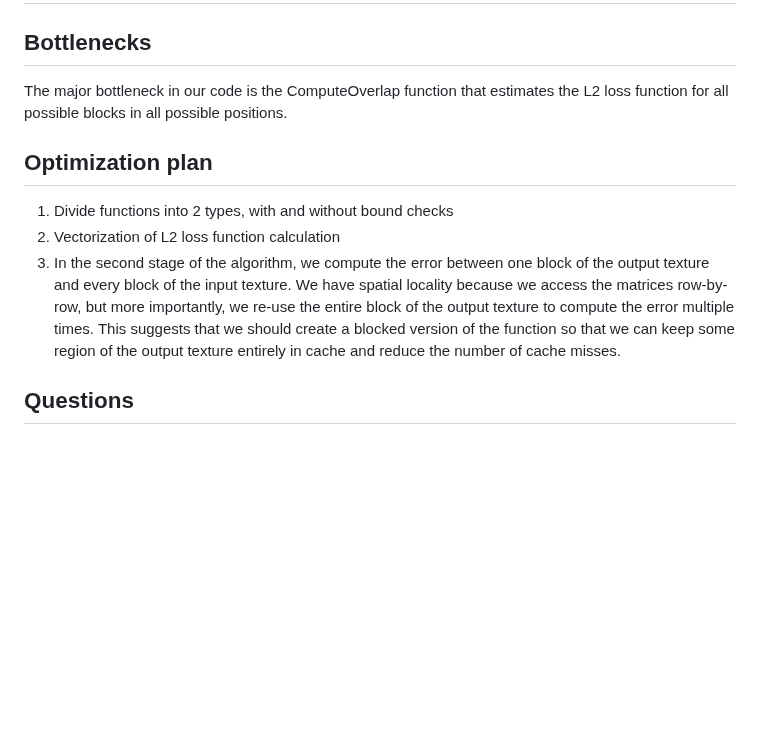
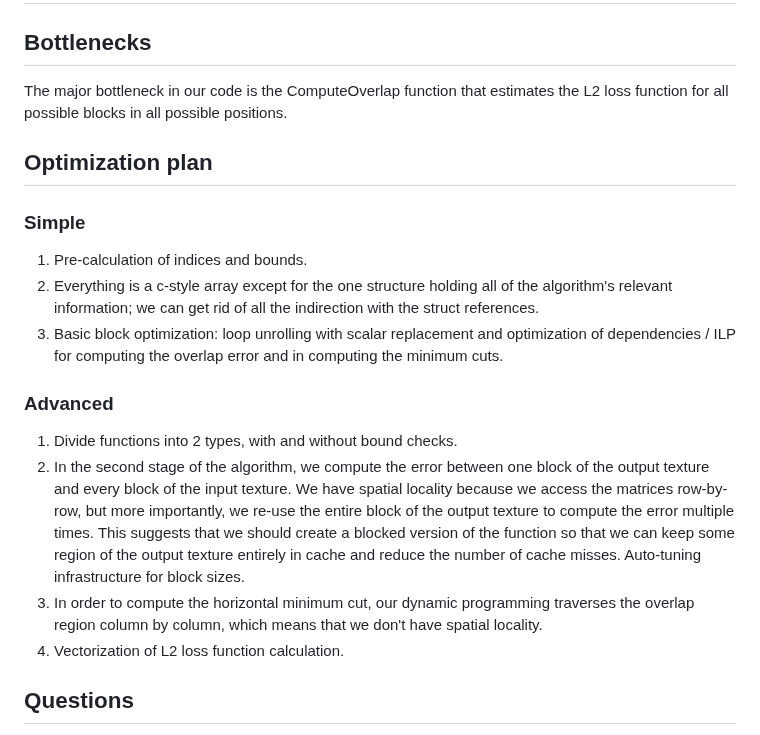
Before and after one commit to IvanSobko/image-quilting-optimization, a Markdown page: README.md, the part around the change. Rendered like a GitHub page; blank space fills up the shorter version.

Commit message:
continue to fill out optimization plan

```diff
--- a/README.md
+++ b/README.md
@@ -68,13 +68,20 @@ TODO: insert performance plots here
 ## Benchmark alternatives
 
 ## Bottlenecks
-The major bottleneck in our code is the ComputeOverlap function that estimates the L2 loss function for all possible
-blocks in all possible positions.
+The major bottleneck in our code is the ComputeOverlap function that estimates the L2 loss function for all possible blocks in all possible positions.
 
 ## Optimization plan
-1. Divide functions into 2 types, with and without bound checks
-2. Vectorization of L2 loss function calculation
-3. In the second stage of the algorithm, we compute the error between one block of the output texture and every block of the input texture. We have spatial locality because we access the matrices row-by-row, but more importantly, we re-use the entire block of the output texture to compute the error multiple times. This suggests that we should create a blocked version of the function so that we can keep some region of the output texture entirely in cache and reduce the number of cache misses.
+
+### Simple
+1. Pre-calculation of indices and bounds.
+2. Everything is a c-style array except for the one structure holding all of the algorithm's relevant information; we can get rid of all the indirection with the struct references.
+3. Basic block optimization: loop unrolling with scalar replacement and optimization of dependencies / ILP for computing the overlap error and in computing the minimum cuts.
+
+### Advanced
+1. Divide functions into 2 types, with and without bound checks.
+2. In the second stage of the algorithm, we compute the error between one block of the output texture and every block of the input texture. We have spatial locality because we access the matrices row-by-row, but more importantly, we re-use the entire block of the output texture to compute the error multiple times. This suggests that we should create a blocked version of the function so that we can keep some region of the output texture entirely in cache and reduce the number of cache misses. Auto-tuning infrastructure for block sizes.
+3. In order to compute the horizontal minimum cut, our dynamic programming traverses the overlap region column by column, which means that we don't have spatial locality.
+4. Vectorization of L2 loss function calculation.
 
 ## Questions
 1. We have a lot of integer computations that can be vectorized nicely. For now, we change pixels values to double to
```
